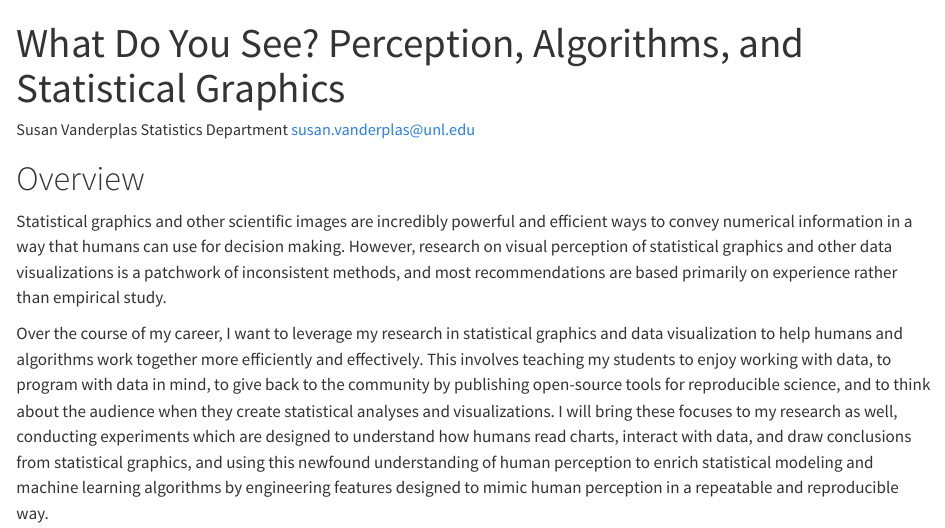
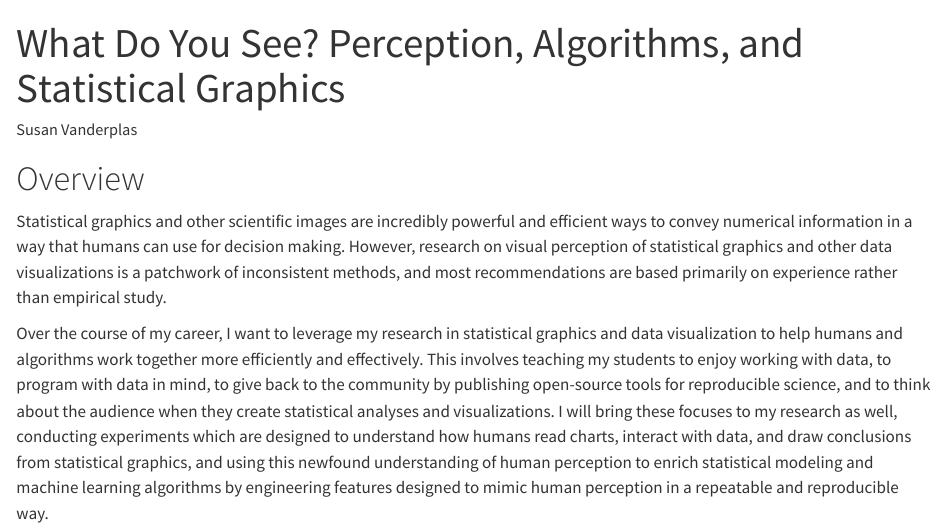
Before and after one commit to srvanderplas/nsf-career, a Quarto document (1pg-summary.qmd): the page in a window 1100 px wide, from its top. Rendered offline with R 4.5, knitr and Pandoc in place of Quarto, with nearby package versions; drawn as R Markdown's standard HTML page in place of the format the file asks for.

Commit message:
Edits and template updates

```diff
--- a/1pg-summary.qmd
+++ b/1pg-summary.qmd
@@ -1,21 +1,26 @@
 ---
 title: "What Do You See?  Perception, Algorithms, and Statistical Graphics"
-author: |
-  Susan Vanderplas
-  Statistics Department
-  susan.vanderplas@unl.edu
-format: docx
+author: Susan Vanderplas
+format:
+  docx:
+    reference-doc: custom-reference-doc.docx
 ---
 
 # Overview
+<!-- What is the need or opportunity your work will address? What current approaches/methods are used, and how are these current approaches limited/insufficient?  -->
 Statistical graphics and other scientific images are incredibly powerful and efficient ways to convey numerical information in a way that humans can use for decision making. However, research on visual perception of statistical graphics and other data visualizations is a patchwork of inconsistent methods, and most recommendations are based primarily on experience rather than empirical study.
 
+<!-- In the context of the need for your work described above, what is your long-term career goal in terms of both research and education?  -->
 Over the course of my career, I want to leverage my research in statistical graphics and data visualization to help humans and algorithms work together more efficiently and effectively. This involves teaching my students to enjoy working with data, to program with data in mind, to give back to the community by publishing open-source tools for reproducible science, and to think about the audience when they create statistical analyses and visualizations. I will bring these focuses to my research as well, conducting experiments which are designed to understand how humans read charts, interact with data, and draw conclusions from statistical graphics, and using this newfound understanding of human perception to enrich statistical modeling and machine learning algorithms by engineering features designed to mimic human perception in a repeatable and reproducible way.
 
+<!-- Toward that long-term goal, what is the overall research goal of the five-year CAREER program? What are the research objectives that will be completed in pursuit of this goal?  -->
 My research goal is to understand how we use and perceive charts, and how the design of statistical graphics impacts our ability to use them successfully. To address this goal, I will (1) develop multimodal methods for testing statistical graphics in order to examine how the same chart might be used in different judgment tasks, such as comparison, prediction, and estimation, and (2) apply these methods to assess the decisions scientists make when creating statistical graphics for exploration or communication of results. I will apply these findings to (3) develop new statistical features that mimic human perception in tasks which are currently conducted through human visual comparison, such as forensic pattern evidence, in order to develop statistically validated, empirical tools to assist scientists with decision-making in a reproducible, auditable way.
 
+<!-- What is the overall education goal of the five-year CAREER program? What are the education objectives that will be completed in pursuit of this goal?  -->
 My teaching goal is to develop tools and curricula to support statistical learning and scientific decision making in undergraduate, graduate, and legal contexts. To address this goal, I will (1) develop  experiential learning activities for introductory statistics courses that involve participating in research in statistical graphics, (2) integrate principles of scientific reproducibility and open-source software into undergraduate and graduate statistical programming courses, and (3) work with forensic scientists, lawyers, and judges to discuss scientific and statistical validity, assess the support for different forensic evidence evaluation techniques, and promote the importance of open, reproducible science in forensics and the legal system.
 
 # Intellectual Merit
+<!-- Describe the potential of the proposed activity to advance knowledge. What is novel in the proposed approach? What knowledge will be advanced, and how will this new knowledge inform future work in your field and other fields? -->
 
 # Broader Impacts
+<!-- Describe the potential of the proposed activity to benefit society and contribute to the achievement of specific, desired societal outcomes. How might results of this work ultimately inform applications that benefit society?  -->
```
Also changed, not shown: 2 other files.
